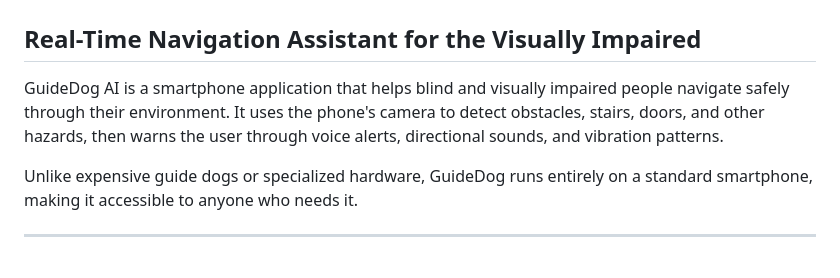
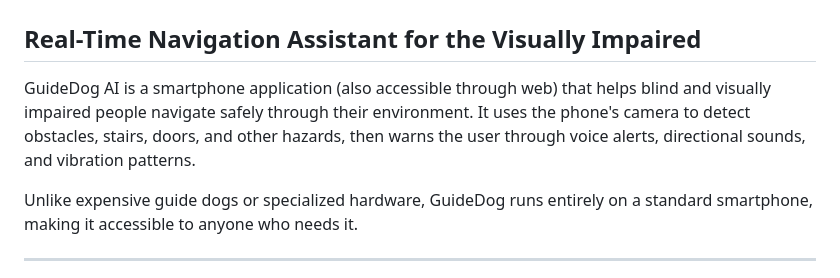
Before and after one commit to aprem01/GuideDog, a Markdown page: README.md, the part around the change. Rendered like a GitHub page.

```diff
--- a/README.md
+++ b/README.md
@@ -2,7 +2,7 @@
 
 ## Real-Time Navigation Assistant for the Visually Impaired
 
-GuideDog AI is a smartphone application that helps blind and visually impaired people navigate safely through their environment. It uses the phone's camera to detect obstacles, stairs, doors, and other hazards, then warns the user through voice alerts, directional sounds, and vibration patterns.
+GuideDog AI is a smartphone application (also accessible through web) that helps blind and visually impaired people navigate safely through their environment. It uses the phone's camera to detect obstacles, stairs, doors, and other hazards, then warns the user through voice alerts, directional sounds, and vibration patterns.
 
 Unlike expensive guide dogs or specialized hardware, GuideDog runs entirely on a standard smartphone, making it accessible to anyone who needs it.
 
```
